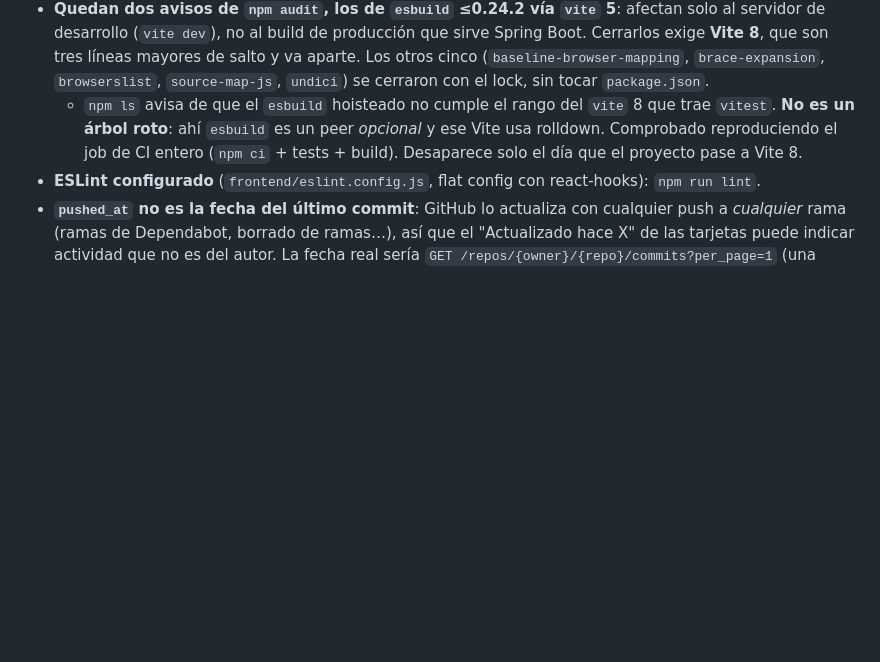
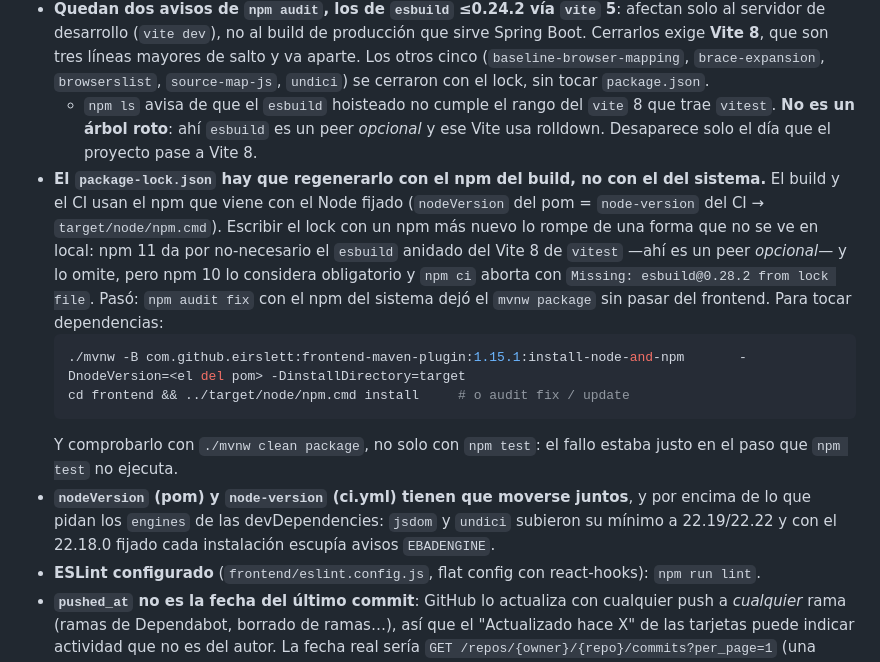
Before and after one commit to adrian0511/portfolio, a Markdown page: CLAUDE.md, the part around the change. Drawn GitHub-style; blank space fills up the shorter version.

Commit message:
Anotar que el lock se regenera con el npm del build
Es el fallo de hoy y no se ve en local: escribir el package-lock.json con un
npm mas nuevo que el del Node fijado produce un lock que 'npm ci' rechaza en
el build y en el CI, mientras 'npm test' sigue pasando. Queda escrito como
se hace, y que la comprobacion buena es mvnw clean package.

Y que nodeVersion (pom) y node-version (ci.yml) son el mismo numero en dos
sitios, por encima de lo que pidan los engines de las devDependencies.

Co-Authored-By: Claude Opus 5 <noreply@anthropic.com>

````diff
--- a/CLAUDE.md
+++ b/CLAUDE.md
@@ -487,7 +487,14 @@ de escritorio estrecho el fallo **no aparece**, solo sale un scroll horizontal.
 - **`mvnw` tiene que estar en el índice de git como `100755`**: creado desde Windows entró como `100644` y el runner de Linux respondía `Permission denied` (el paso fallaba en 0 s, sin llegar a compilar). Si se vuelve a añadir el wrapper: `git update-index --chmod=+x mvnw`.
 - **No se puede subir a Spring Boot 4.1.x**: `prompt-link` arrastra Spring Cloud OpenFeign, y el verificador de compatibilidad de Spring Cloud 2025.1.x aborta el arranque con *"Spring Boot [4.1.1] is not compatible with this Spring Cloud release train — change to [4.0.x]"*. Comprobado: con 4.1.1 fallan los 4 tests que levantan contexto (los unitarios pasan, porque no arrancan Spring). Para subir habría que actualizar antes `prompt-link` a un release train de Spring Cloud compatible con Boot 4.1. **4.0.8 es la última versión usable.**
 - **Quedan dos avisos de `npm audit`, los de `esbuild` ≤0.24.2 vía `vite` 5**: afectan solo al servidor de desarrollo (`vite dev`), no al build de producción que sirve Spring Boot. Cerrarlos exige **Vite 8**, que son tres líneas mayores de salto y va aparte. Los otros cinco (`baseline-browser-mapping`, `brace-expansion`, `browserslist`, `source-map-js`, `undici`) se cerraron con el lock, sin tocar `package.json`.
-  - `npm ls` avisa de que el `esbuild` hoisteado no cumple el rango del `vite` 8 que trae `vitest`. **No es un árbol roto**: ahí `esbuild` es un peer *opcional* y ese Vite usa rolldown. Comprobado reproduciendo el job de CI entero (`npm ci` + tests + build). Desaparece solo el día que el proyecto pase a Vite 8.
+  - `npm ls` avisa de que el `esbuild` hoisteado no cumple el rango del `vite` 8 que trae `vitest`. **No es un árbol roto**: ahí `esbuild` es un peer *opcional* y ese Vite usa rolldown. Desaparece solo el día que el proyecto pase a Vite 8.
+- **El `package-lock.json` hay que regenerarlo con el npm del build, no con el del sistema.** El build y el CI usan el npm que viene con el Node fijado (`nodeVersion` del pom = `node-version` del CI → `target/node/npm.cmd`). Escribir el lock con un npm más nuevo lo rompe de una forma que no se ve en local: npm 11 da por no-necesario el `esbuild` anidado del Vite 8 de `vitest` —ahí es un peer *opcional*— y lo omite, pero npm 10 lo considera obligatorio y `npm ci` aborta con `Missing: esbuild@0.28.2 from lock file`. Pasó: `npm audit fix` con el npm del sistema dejó el `mvnw package` sin pasar del frontend. Para tocar dependencias:
+  ```bash
+  ./mvnw -B com.github.eirslett:frontend-maven-plugin:1.15.1:install-node-and-npm       -DnodeVersion=<el del pom> -DinstallDirectory=target
+  cd frontend && ../target/node/npm.cmd install     # o audit fix / update
+  ```
+  Y comprobarlo con `./mvnw clean package`, no solo con `npm test`: el fallo estaba justo en el paso que `npm test` no ejecuta.
+- **`nodeVersion` (pom) y `node-version` (ci.yml) tienen que moverse juntos**, y por encima de lo que pidan los `engines` de las devDependencies: `jsdom` y `undici` subieron su mínimo a 22.19/22.22 y con el 22.18.0 fijado cada instalación escupía avisos `EBADENGINE`.
 - **ESLint configurado** (`frontend/eslint.config.js`, flat config con react-hooks): `npm run lint`.
 - **`pushed_at` no es la fecha del último commit**: GitHub lo actualiza con cualquier push a *cualquier* rama (ramas de Dependabot, borrado de ramas…), así que el "Actualizado hace X" de las tarjetas puede indicar actividad que no es del autor. La fecha real sería `GET /repos/{owner}/{repo}/commits?per_page=1` (una llamada extra por repo). Se optó por mantener `pushed_at` por simplicidad.
 - `hreflang` (es / en / x-default) declarado en `index.html`. Las tres alternativas apuntan a la misma URL porque el idioma se cambia en cliente.
````
